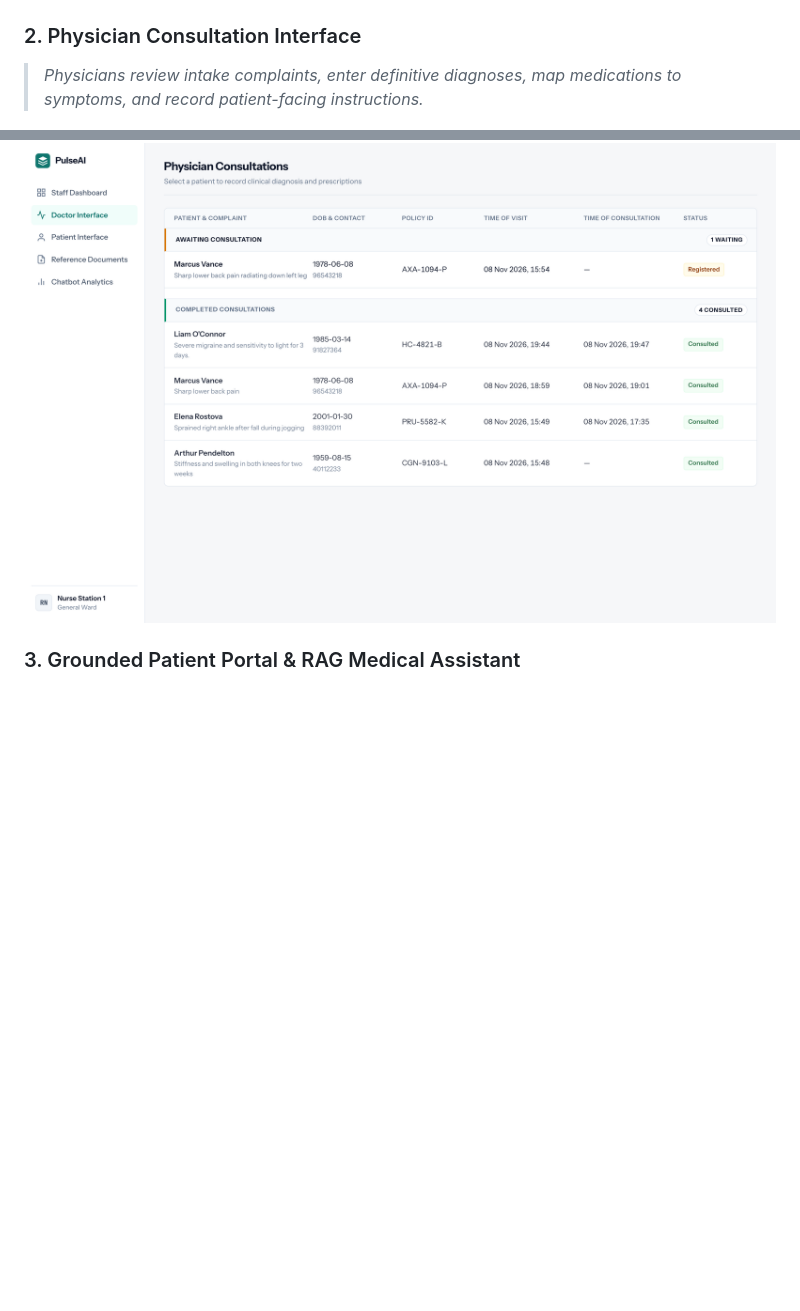
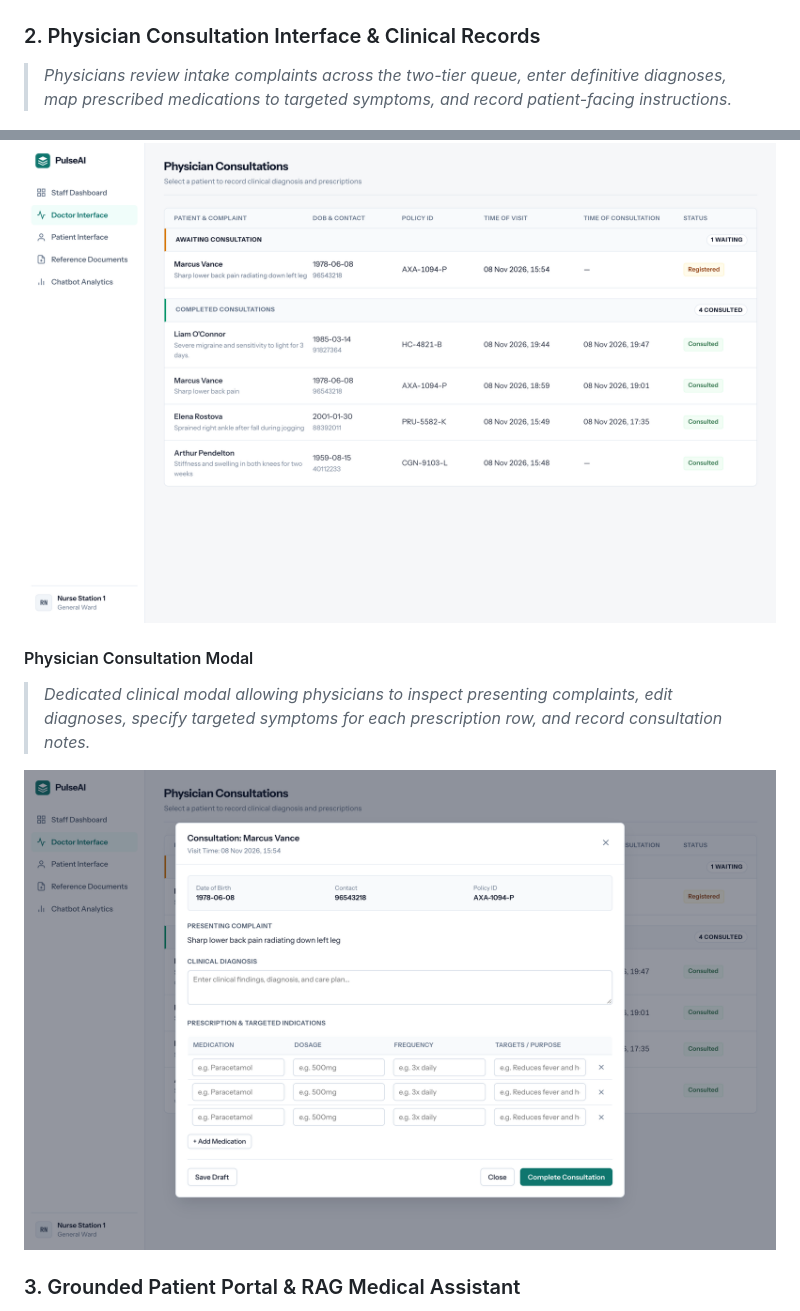
Before and after one commit to ginnnn-e/pulse-ai, a Markdown page: README.md, 2 parts joined by grey strips. Rendered like a GitHub page; pictures changed too: docs/screenshots/02b_physician_consultation_modal.png (added); blank space fills up the shorter version.

Commit message:
docs: add physician consultation modal screenshot to product walkthrough

```diff
--- a/README.md
+++ b/README.md
@@ -22,11 +22,18 @@
   <img src="docs/screenshots/01_staff_dashboard.png" alt="Staff Intake Dashboard" width="100%" />
 </p>
 
-### 2. Physician Consultation Interface
-> *Physicians review intake complaints, enter definitive diagnoses, map medications to symptoms, and record patient-facing instructions.*
+### 2. Physician Consultation Interface & Clinical Records
+> *Physicians review intake complaints across the two-tier queue, enter definitive diagnoses, map prescribed medications to targeted symptoms, and record patient-facing instructions.*
 
 <p align="center">
   <img src="docs/screenshots/02_doctor_interface.png" alt="Doctor Consultation Interface" width="100%" />
+</p>
+
+#### Physician Consultation Modal
+> *Dedicated clinical modal allowing physicians to inspect presenting complaints, edit diagnoses, specify targeted symptoms for each prescription row, and record consultation notes.*
+
+<p align="center">
+  <img src="docs/screenshots/02b_physician_consultation_modal.png" alt="Physician Consultation Modal" width="100%" />
 </p>
 
 ### 3. Grounded Patient Portal & RAG Medical Assistant
```
